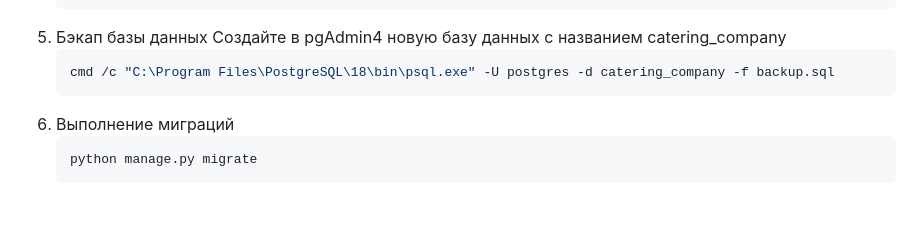
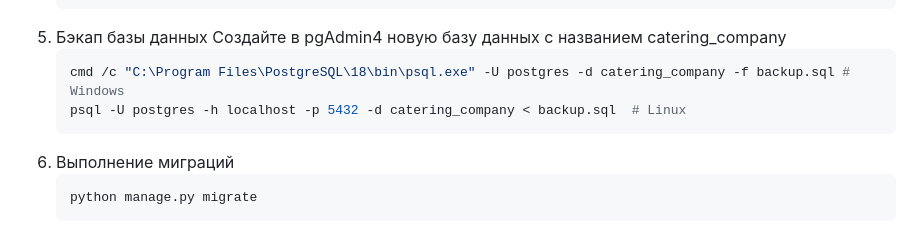
Before and after one commit to ozener9091/kursach_database, a Markdown page: README.md, the part around the change. Rendered like a GitHub page; blank space fills up the shorter version.

````diff
--- a/README.md
+++ b/README.md
@@ -105,7 +105,8 @@
 7. Бэкап базы данных
    Создайте в pgAdmin4 новую базу данных с названием catering_company
    ```bash
-   cmd /c "C:\Program Files\PostgreSQL\18\bin\psql.exe" -U postgres -d catering_company -f backup.sql
+   cmd /c "C:\Program Files\PostgreSQL\18\bin\psql.exe" -U postgres -d catering_company -f backup.sql # Windows
+   psql -U postgres -h localhost -p 5432 -d catering_company < backup.sql  # Linux
 8. Выполнение миграций
    ```bash
    python manage.py migrate
````
